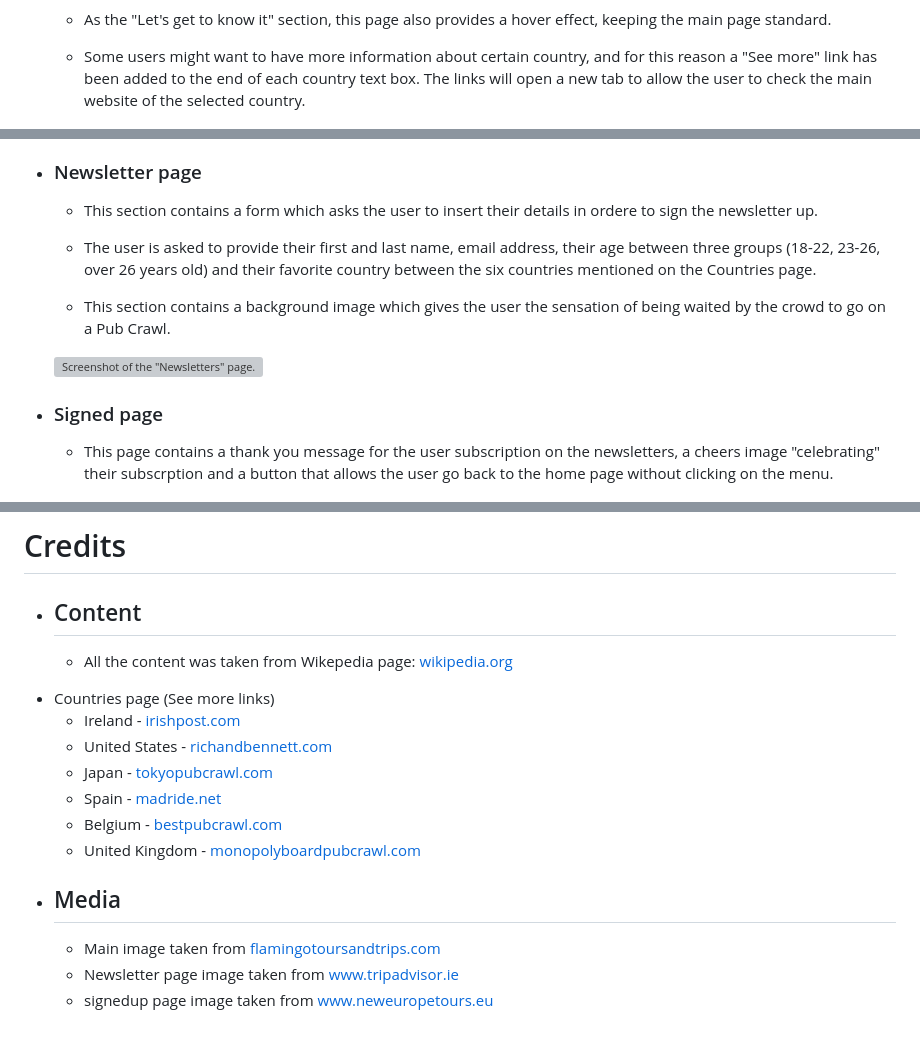
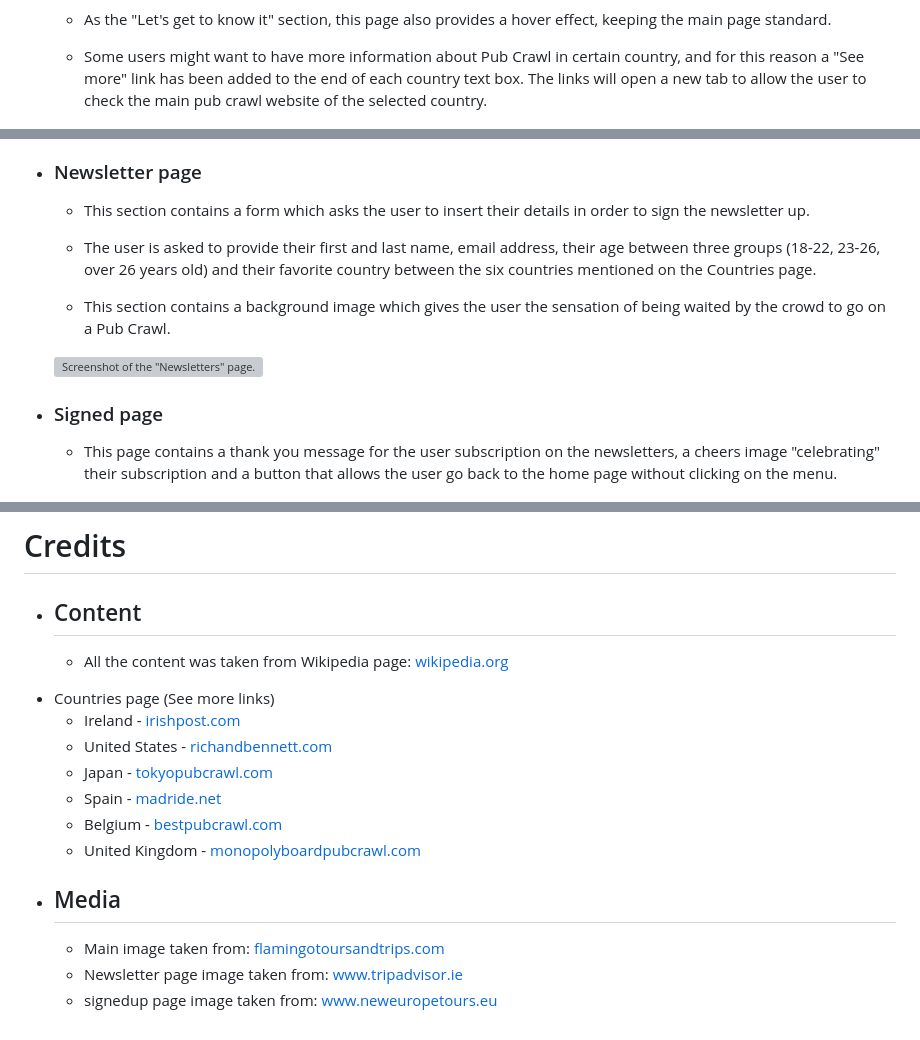
Before and after one commit to leofneto182/PP1-Pub-around-the-world, a Markdown page: README.md, 3 parts joined by grey strips. GitHub-like rendering; grey boxes are pictures that could not be loaded.

Commit message:
Correct README page

```diff
--- a/README.md
+++ b/README.md
@@ -53,13 +53,13 @@ Pub Crawls Around he World is a website target toward anyone who wants to get to
 
     * As the "Let's get to know it" section, this page also provides a hover effect, keeping the main page standard.
 
-    * Some users might want to have more information about certain country, and for this reason a "See more" link has been added to the end of each country text box. The links will open a new tab to allow the user to check the main website of the selected country.
+    * Some users might want to have more information about Pub Crawl in certain country, and for this reason a "See more" link has been added to the end of each country text box. The links will open a new tab to allow the user to check the main pub crawl website of the selected country.
 
     ![Screenshot of the "Countries" page with the hover effect on.](/assets/images/countries-image-hover.jpg)
 
 - ### Newsletter page
 
-    * This section contains a form which asks the user to insert their details in ordere to sign the newsletter up.
+    * This section contains a form which asks the user to insert their details in order to sign the newsletter up.
 
     * The user is asked to provide their first and last name, email address, their age between three groups (18-22, 23-26, over 26 years old) and their favorite country between the six countries mentioned on the Countries page.
 
@@ -69,7 +69,7 @@ Pub Crawls Around he World is a website target toward anyone who wants to get to
 
 - ### Signed page
 
-    * This page contains a thank you message for the user subscription on the newsletters, a cheers image "celebrating" their subscrption and a button that allows the user go back to the home page without clicking on the menu.
+    * This page contains a thank you message for the user subscription on the newsletters, a cheers image "celebrating" their subscription and a button that allows the user go back to the home page without clicking on the menu.
 
     ![Screenshot of the "signed" page.](/assets/images/singed-page.jpg)
 
@@ -118,7 +118,7 @@ Pub Crawls Around he World is a website target toward anyone who wants to get to
 
 - ## Content
 
-    - All the content was taken from Wikepedia page: [wikipedia.org](https://en.wikipedia.org/wiki/Pub_crawl)
+    - All the content was taken from Wikipedia page: [wikipedia.org](https://en.wikipedia.org/wiki/Pub_crawl)
 
 * Countries page (See more links)
     - Ireland - [irishpost.com](https://www.irishpost.com/life-style/heres-play-12-pubs-christmas-irish-tradition-bizarre-rules-plenty-booze-175246)
@@ -129,6 +129,6 @@ Pub Crawls Around he World is a website target toward anyone who wants to get to
     - United Kingdom - [monopolyboardpubcrawl.com](http://monopolyboardpubcrawl.com/route.html)
 
 - ## Media
-    - Main image taken from [flamingotoursandtrips.com](https://flamingotoursandtrips.com/what-is-a-pub-crawl/)
-    - Newsletter page image taken from [www.tripadvisor.ie](https://www.tripadvisor.ie/Attraction_Review-g186338-d2013625-Reviews-1_Big_Night_Out_Pub_Crawl-London_England.html)
-    - signedup page image taken from [www.neweuropetours.eu](https://www.neweuropetours.eu/st-patricks-day-pub-crawls/)
+    - Main image taken from: [flamingotoursandtrips.com](https://flamingotoursandtrips.com/what-is-a-pub-crawl/)
+    - Newsletter page image taken from: [www.tripadvisor.ie](https://www.tripadvisor.ie/Attraction_Review-g186338-d2013625-Reviews-1_Big_Night_Out_Pub_Crawl-London_England.html)
+    - signedup page image taken from: [www.neweuropetours.eu](https://www.neweuropetours.eu/st-patricks-day-pub-crawls/)
```
Also changed, not shown: other parts of README.md (+1 -1 lines).
